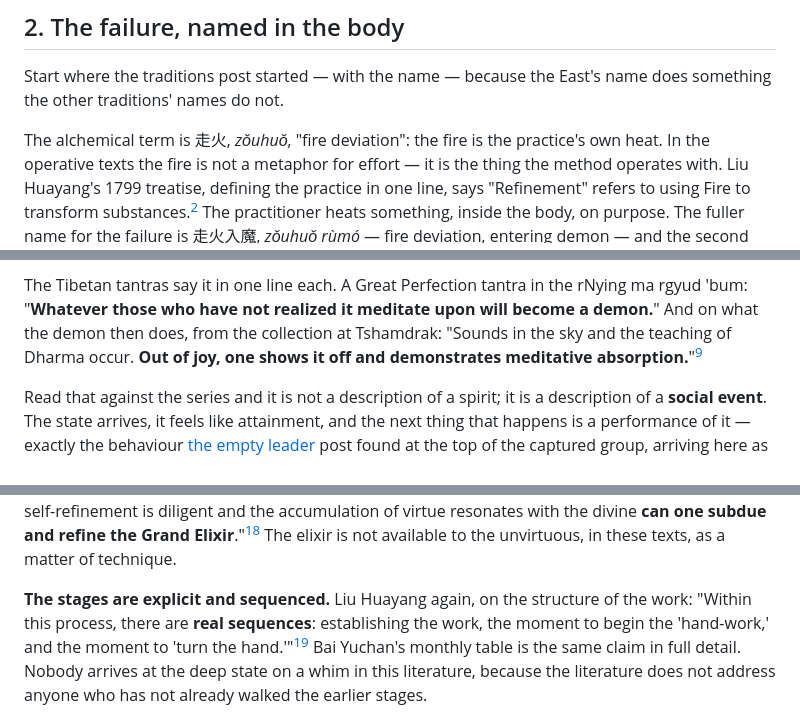
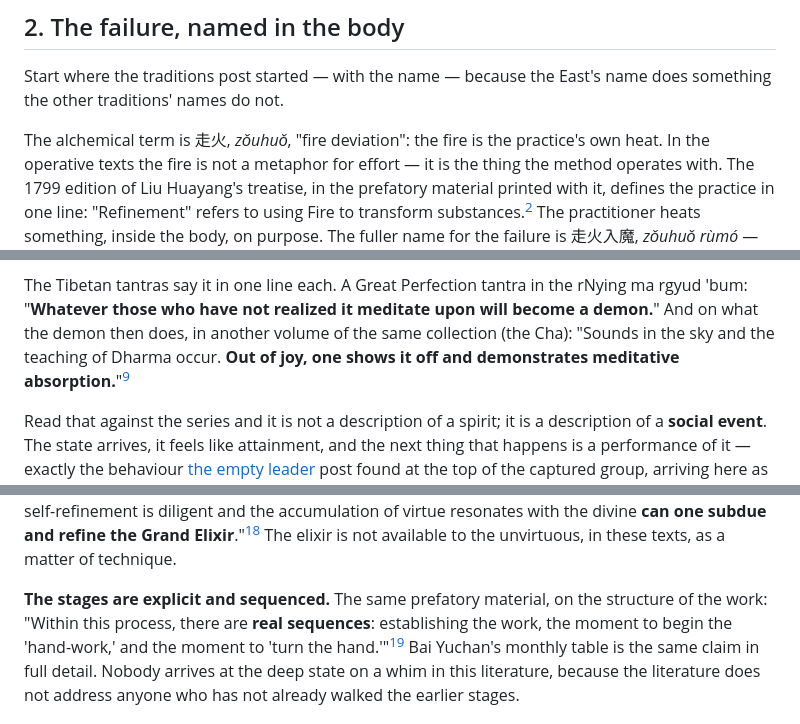
Before and after one commit to jmars/blog.jaye.ch, a Markdown page: content/the-eastern-column.md, 3 parts joined by grey strips. GitHub-like rendering.

```diff
--- a/content/the-eastern-column.md
+++ b/content/the-eastern-column.md
@@ -53,9 +53,10 @@ Start where the traditions post started — with the name — because the East's
 other traditions' names do not.
 
 The alchemical term is 走火, *zǒuhuǒ*, "fire deviation": the fire is the practice's own heat. In the
-operative texts the fire is not a metaphor for effort — it is the thing the method operates with. Liu
-Huayang's 1799 treatise, defining the practice in one line, says "Refinement" refers to using Fire to
-transform substances.[^huayang] The practitioner heats something, inside the body, on purpose. The fuller
+operative texts the fire is not a metaphor for effort — it is the thing the method operates with. The
+1799 edition of Liu Huayang's treatise, in the prefatory material printed with it, defines the practice
+in one line: "Refinement" refers to using Fire to transform substances.[^huayang] The practitioner heats
+something, inside the body, on purpose. The fuller
 name for the failure is 走火入魔, *zǒuhuǒ rùmó* — fire deviation, entering demon — and the second half names
 the arrival of 魔, *mó*, māra: the state that comes dressed as progress. The Chan tradition has 風狂,
 *fēngkuáng*, "wind-mad" — the Zen sickness the traditions post quoted from Chinul.[^traditions]
@@ -124,8 +125,8 @@ meditative landscape for the destination:
 
 The Tibetan tantras say it in one line each. A Great Perfection tantra in the rNying ma rgyud 'bum:
 "**Whatever those who have not realized it meditate upon will become a demon.**" And on what the demon
-then does, from the collection at Tshamdrak: "Sounds in the sky and the teaching of Dharma occur. **Out of
-joy, one shows it off and demonstrates meditative absorption.**"[^tantras]
+then does, in another volume of the same collection (the Cha): "Sounds in the sky and the teaching of
+Dharma occur. **Out of joy, one shows it off and demonstrates meditative absorption.**"[^tantras]
 
 Read that against the series and it is not a description of a spirit; it is a description of a **social
 event**. The state arrives, it feels like attainment, and the next thing that happens is a performance of
@@ -213,9 +214,9 @@ self-refinement is diligent and the accumulation of virtue resonates with the di
 refine the Grand Elixir**."[^cantong1] The elixir is not available to the unvirtuous, in these texts, as
 a matter of technique.
 
-**The stages are explicit and sequenced.** Liu Huayang again, on the structure of the work: "Within this
-process, there are **real sequences**: establishing the work, the moment to begin the 'hand-work,' and
-the moment to 'turn the hand.'"[^huayang] Bai Yuchan's monthly table is the same claim in full detail.
+**The stages are explicit and sequenced.** The same prefatory material, on the structure of the work:
+"Within this process, there are **real sequences**: establishing the work, the moment to begin the
+'hand-work,' and the moment to 'turn the hand.'"[^huayang] Bai Yuchan's monthly table is the same claim in full detail.
 Nobody arrives at the deep state on a whim in this literature, because the literature does not address
 anyone who has not already walked the earlier stages.
 
```
Also changed, not shown: other parts of content/the-eastern-column.md (+3 -3 lines), content/the-central-column.md (+10 -10 lines).
